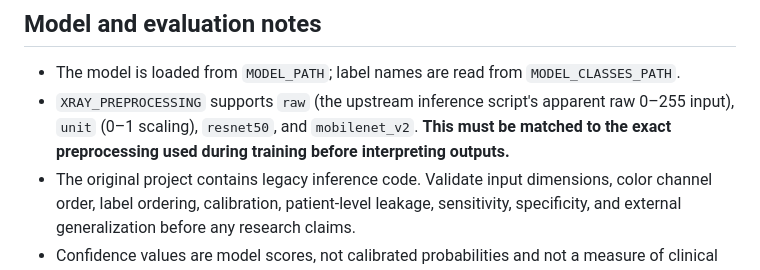
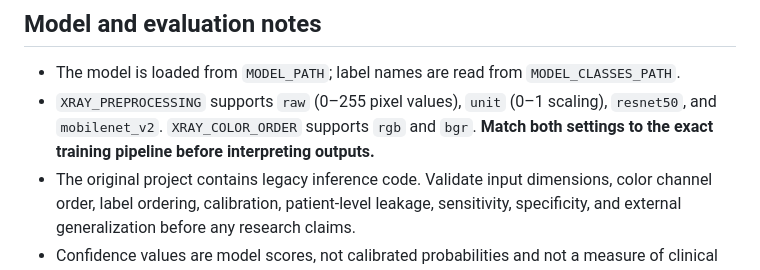
Before and after one commit to mgtba555333-pixel/-, a Markdown page: README.md, the part around the change. Rendered like a GitHub page.

Commit message:
Document color order and preprocessing controls

```diff
--- a/README.md
+++ b/README.md
@@ -76,7 +76,7 @@ Put the two model files in `./model/` first. Docker mounts that directory read-o
 ## Model and evaluation notes
 
 - The model is loaded from `MODEL_PATH`; label names are read from `MODEL_CLASSES_PATH`.
-- `XRAY_PREPROCESSING` supports `raw` (the upstream inference script's apparent raw 0–255 input), `unit` (0–1 scaling), `resnet50`, and `mobilenet_v2`. **This must be matched to the exact preprocessing used during training before interpreting outputs.**
+- `XRAY_PREPROCESSING` supports `raw` (0–255 pixel values), `unit` (0–1 scaling), `resnet50`, and `mobilenet_v2`. `XRAY_COLOR_ORDER` supports `rgb` and `bgr`. **Match both settings to the exact training pipeline before interpreting outputs.**
 - The original project contains legacy inference code. Validate input dimensions, color channel order, label ordering, calibration, patient-level leakage, sensitivity, specificity, and external generalization before any research claims.
 - Confidence values are model scores, not calibrated probabilities and not a measure of clinical certainty.
 
```
